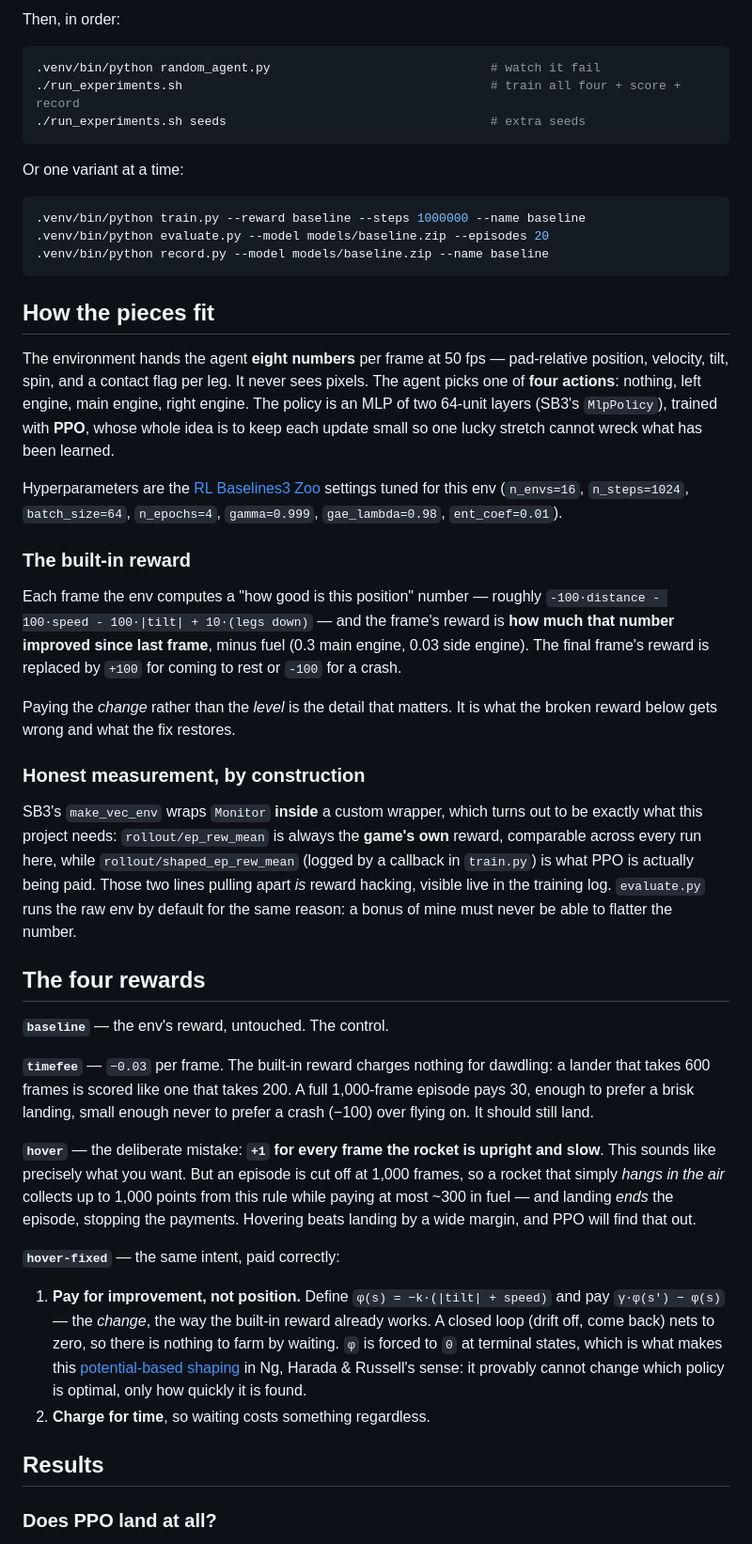
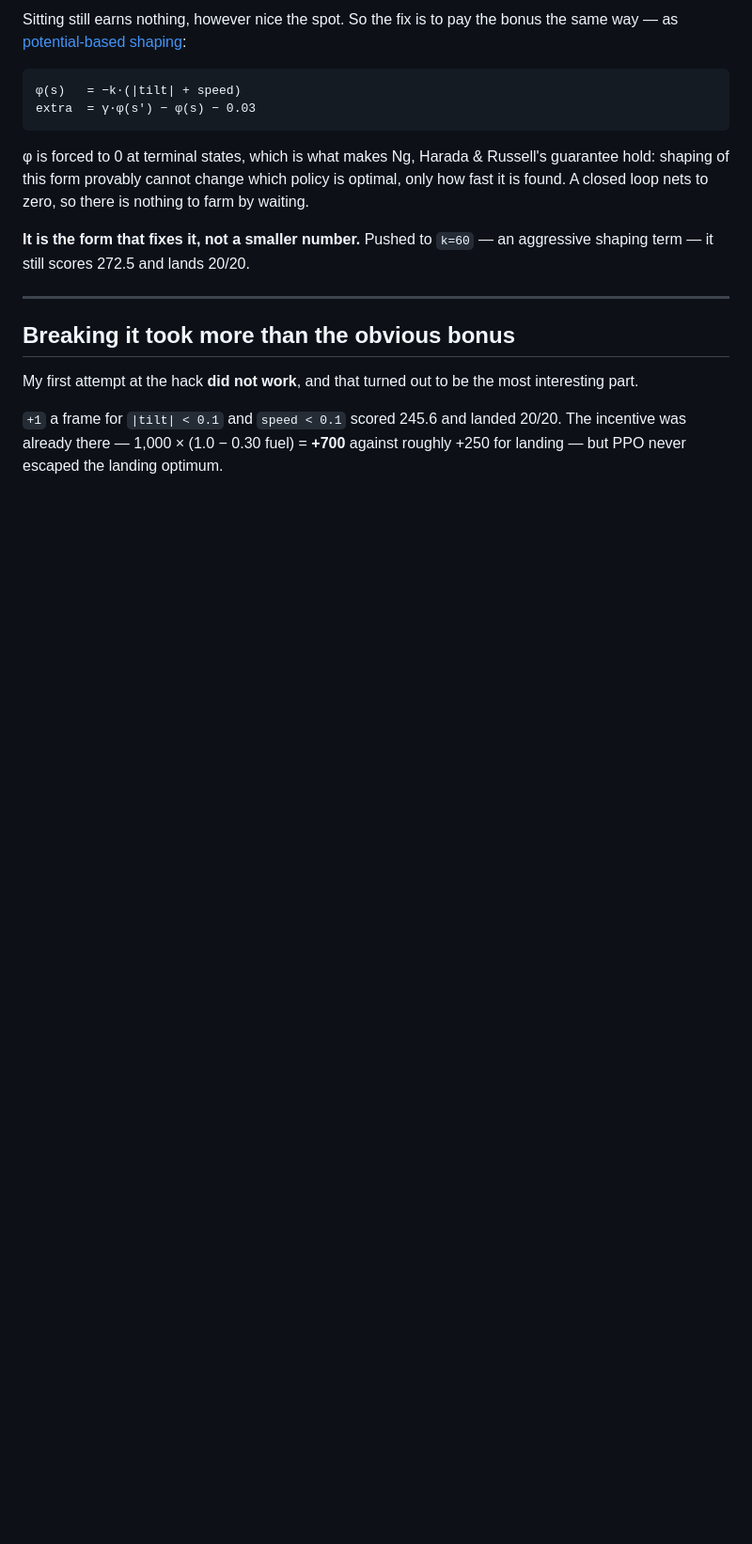
Before and after one commit to Arnesh03/Proximal-Policy-Optimization-Reward-Shaping-Ablation, a Markdown page: README.md, the part around one of its changes. Shown at 94% size. Drawn GitHub-style; blank space fills up the shorter version.

````diff
--- a/README.md
+++ b/README.md
@@ -35,83 +59,29 @@ VIRTUAL_ENV=.venv uv pip install -r requirements.txt
 ```
 
-Then, in order:
+Sitting still earns nothing, however nice the spot. So the fix is to pay the
+bonus the same way — as [potential-based shaping](https://people.eecs.berkeley.edu/~pabbeel/cs287-fa09/readings/NgHaradaRussell-shaping-ICML1999.pdf):
 
-```bash
-.venv/bin/python random_agent.py                              # watch it fail
-./run_experiments.sh                                          # train all four + score + record
-./run_experiments.sh seeds                                    # extra seeds
+```
+φ(s)   = −k·(|tilt| + speed)
+extra  = γ·φ(s′) − φ(s) − 0.03
 ```
 
-Or one variant at a time:
+φ is forced to 0 at terminal states, which is what makes Ng, Harada & Russell's
+guarantee hold: shaping of this form provably cannot change which policy is
+optimal, only how fast it is found. A closed loop nets to zero, so there is
+nothing to farm by waiting.
 
-```bash
-.venv/bin/python train.py --reward baseline --steps 1000000 --name baseline
-.venv/bin/python evaluate.py --model models/baseline.zip --episodes 20
-.venv/bin/python record.py --model models/baseline.zip --name baseline
-```
+**It is the form that fixes it, not a smaller number.** Pushed to `k=60` — an
+aggressive shaping term — it still scores 272.5 and lands 20/20.
 
-## How the pieces fit
+---
 
-The environment hands the agent **eight numbers** per frame at 50 fps — pad-relative
-position, velocity, tilt, spin, and a contact flag per leg. It never sees pixels.
-The agent picks one of **four actions**: nothing, left engine, main engine, right
-engine. The policy is an MLP of two 64-unit layers (SB3's `MlpPolicy`), trained
-with **PPO**, whose whole idea is to keep each update small so one lucky stretch
-cannot wreck what has been learned.
+## Breaking it took more than the obvious bonus
 
-Hyperparameters are the [RL Baselines3 Zoo](https://github.com/DLR-RM/rl-baselines3-zoo)
-settings tuned for this env (`n_envs=16`, `n_steps=1024`, `batch_size=64`,
-`n_epochs=4`, `gamma=0.999`, `gae_lambda=0.98`, `ent_coef=0.01`).
+My first attempt at the hack **did not work**, and that turned out to be the
+most interesting part.
 
-### The built-in reward
+`+1` a frame for `|tilt| < 0.1` and `speed < 0.1` scored 245.6 and landed
+20/20. The incentive was already there — 1,000 × (1.0 − 0.30 fuel) = **+700**
+against roughly +250 for landing — but PPO never escaped the landing optimum.
 
-Each frame the env computes a "how good is this position" number — roughly
-`-100·distance - 100·speed - 100·|tilt| + 10·(legs down)` — and the frame's
-reward is **how much that number improved since last frame**, minus fuel
-(0.3 main engine, 0.03 side engine). The final frame's reward is replaced by
-`+100` for coming to rest or `-100` for a crash.
-
-Paying the *change* rather than the *level* is the detail that matters. It is
-what the broken reward below gets wrong and what the fix restores.
-
-### Honest measurement, by construction
-
-SB3's `make_vec_env` wraps `Monitor` **inside** a custom wrapper, which turns
-out to be exactly what this project needs: `rollout/ep_rew_mean` is always the
-**game's own** reward, comparable across every run here, while
-`rollout/shaped_ep_rew_mean` (logged by a callback in `train.py`) is what PPO is
-actually being paid. Those two lines pulling apart *is* reward hacking, visible
-live in the training log. `evaluate.py` runs the raw env by default for the same
-reason: a bonus of mine must never be able to flatter the number.
-
-## The four rewards
-
-**`baseline`** — the env's reward, untouched. The control.
-
-**`timefee`** — `−0.03` per frame. The built-in reward charges nothing for
-dawdling: a lander that takes 600 frames is scored like one that takes 200.
-A full 1,000-frame episode pays 30, enough to prefer a brisk landing, small
-enough never to prefer a crash (−100) over flying on. It should still land.
-
-**`hover`** — the deliberate mistake: **`+1` for every frame the rocket is
-upright and slow**. This sounds like precisely what you want. But an episode is
-cut off at 1,000 frames, so a rocket that simply *hangs in the air* collects up
-to 1,000 points from this rule while paying at most ~300 in fuel — and landing
-*ends* the episode, stopping the payments. Hovering beats landing by a wide
-margin, and PPO will find that out.
-
-**`hover-fixed`** — the same intent, paid correctly:
-
-1. **Pay for improvement, not position.** Define `φ(s) = −k·(|tilt| + speed)` and
-   pay `γ·φ(s′) − φ(s)` — the *change*, the way the built-in reward already works.
-   A closed loop (drift off, come back) nets to zero, so there is nothing to farm
-   by waiting. `φ` is forced to `0` at terminal states, which is what makes this
-   [potential-based shaping](https://people.eecs.berkeley.edu/~pabbeel/cs287-fa09/readings/NgHaradaRussell-shaping-ICML1999.pdf)
-   in Ng, Harada & Russell's sense: it provably cannot change which policy is
-   optimal, only how quickly it is found.
-2. **Charge for time**, so waiting costs something regardless.
-
-## Results
-
-### Does PPO land at all?
-
````
Also changed, not shown: other parts of README.md (+174 -144 lines).
